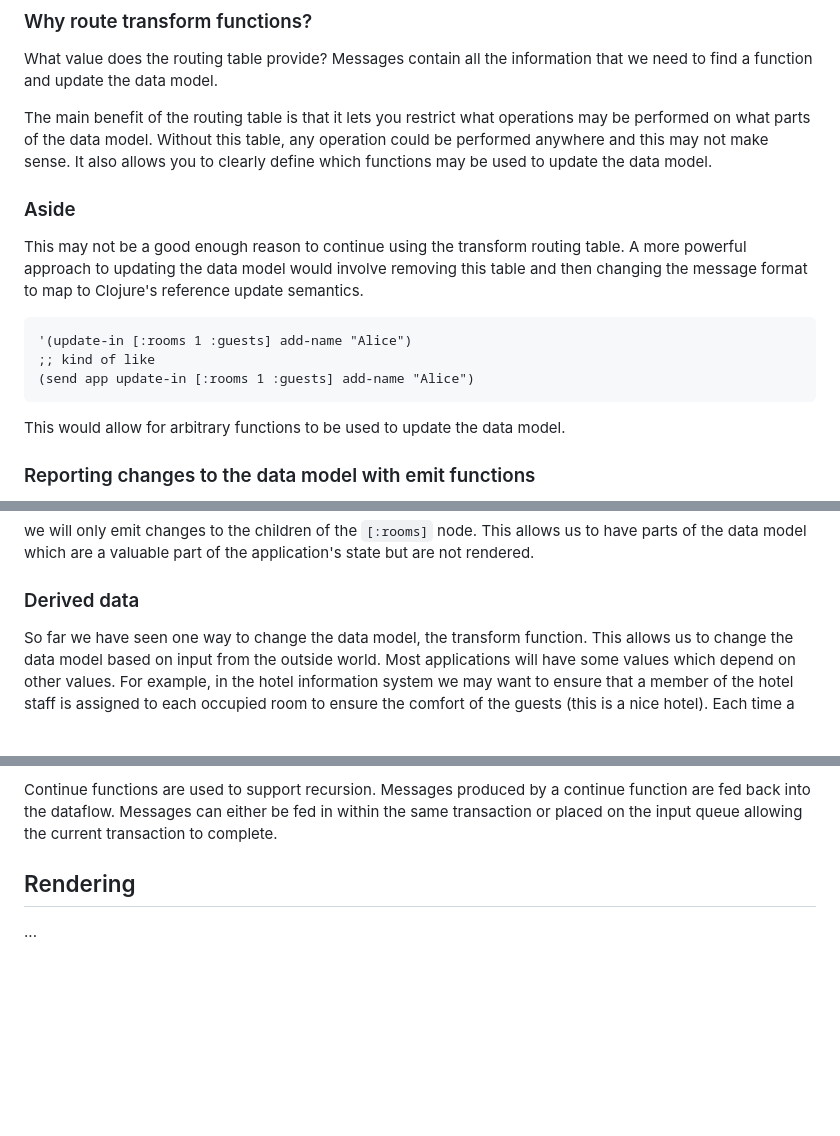
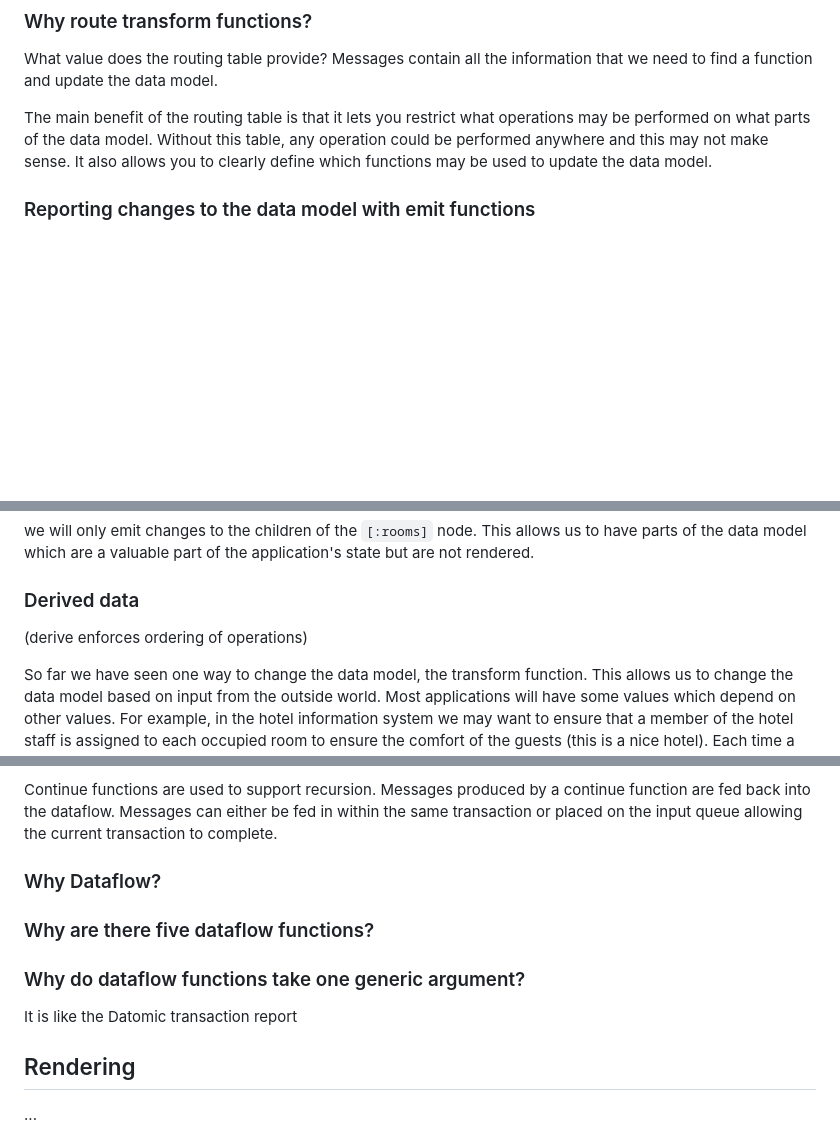
Before and after one commit to pedestal/pedestal-docs, a Markdown page: documentation/application-overview.md, 3 parts joined by grey strips. Drawn GitHub-style; blank space fills up the shorter version.

````diff
--- a/documentation/application-overview.md
+++ b/documentation/application-overview.md
@@ -220,23 +263,6 @@ what operations may be performed on what parts of the data
 model. Without this table, any operation could be performed anywhere
 and this may not make sense. It also allows you to clearly define
 which functions may be used to update the data model.
-
-
-### Aside
-
-This may not be a good enough reason to continue using the transform
-routing table. A more powerful approach to updating the data model
-would involve removing this table and then changing the message format
-to map to Clojure's reference update semantics.
-
-```clojure
-'(update-in [:rooms 1 :guests] add-name "Alice")
-;; kind of like
-(send app update-in [:rooms 1 :guests] add-name "Alice")
-```
-
-This would allow for arbitrary functions to be used to update the data
-model.
 
 
 ### Reporting changes to the data model with emit functions
@@ -378,6 +404,8 @@ the application's state but are not rendered.
 
 
 ### Derived data
+
+(derive enforces ordering of operations)
 
 So far we have seen one way to change the data model, the transform
 function. This allows us to change the data model based on input from
@@ -545,6 +573,15 @@ a continue function are fed back into the dataflow. Messages can
 either be fed in within the same transaction or placed on the input
 queue allowing the current transaction to complete.
 
+
+### Why Dataflow?
+
+### Why are there five dataflow functions?
+
+### Why do dataflow functions take one generic argument?
+
+It is like the Datomic transaction report
+
 ## Rendering
 
 ...
````
Also changed, not shown: other parts of documentation/application-overview.md (+56 -13 lines), documentation/images/app/abstract-app.png.
